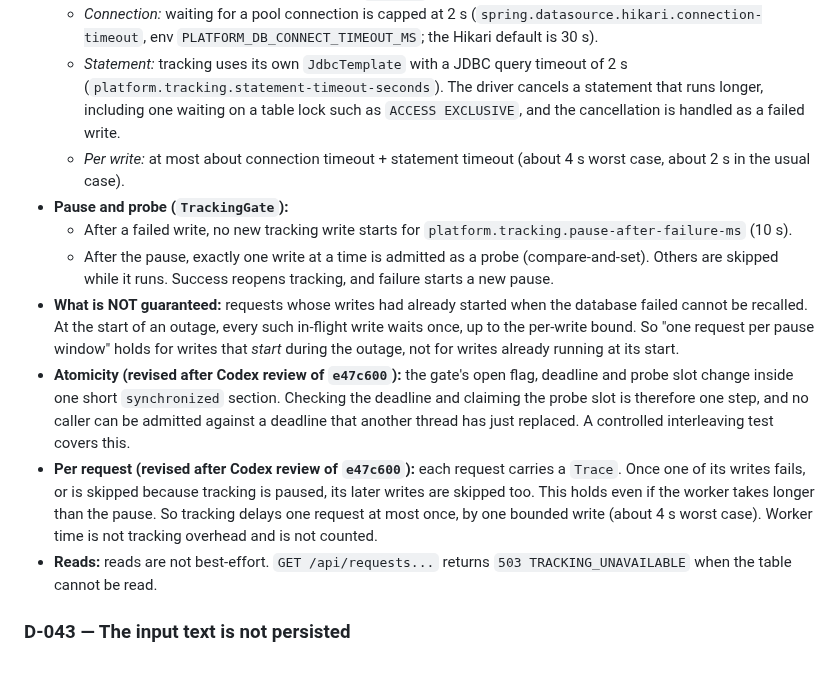
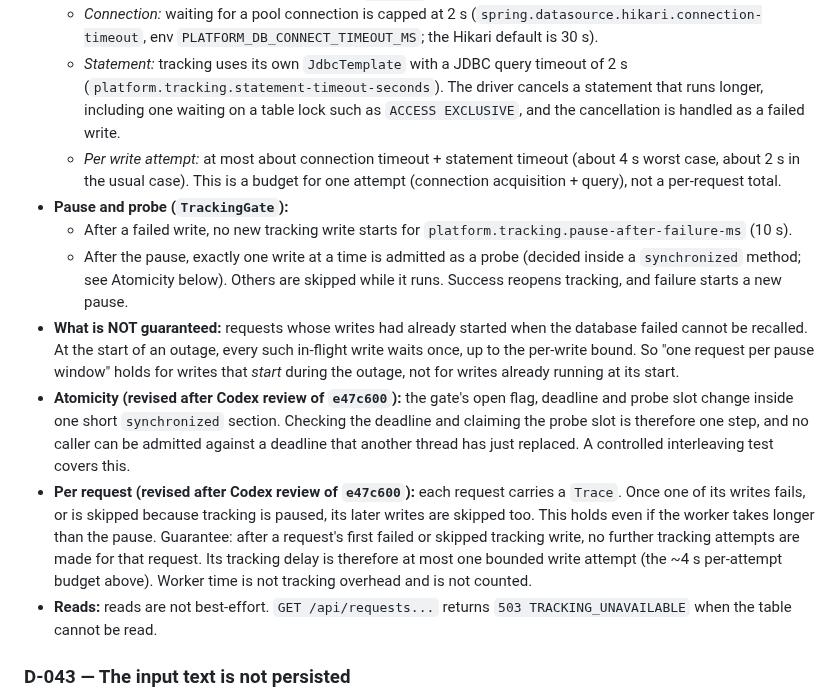
Before and after one commit to simrancol2026-eng/distributed-ai-model-serving-platform, a Markdown page: DECISIONS.md, the part around the change. GitHub-like rendering; blank space fills up the shorter version.

Commit message:
docs(tracking): D-042/README wording per Codex+Grok notes (docs only)
- 'compare-and-set' -> synchronized method (matches TrackingGate)
- ~4 s is a per-attempt (connection + query) budget, not a per-request total
- guarantee: no further tracking attempts for a request after its first failed/skipped write

Co-Authored-By: Claude Opus 5.5 <noreply@anthropic.com>
Claude-Session: https://claude.ai/code/session_01BuaqNisYUsVmY72rrWcHvR

```diff
--- a/DECISIONS.md
+++ b/DECISIONS.md
@@ -416,13 +416,13 @@ Sprint 2 · Claude
 - **Bounded waits (revised after Codex review of `2fe8f4f`):**
   - *Connection:* waiting for a pool connection is capped at 2 s (`spring.datasource.hikari.connection-timeout`, env `PLATFORM_DB_CONNECT_TIMEOUT_MS`; the Hikari default is 30 s).
   - *Statement:* tracking uses its own `JdbcTemplate` with a JDBC query timeout of 2 s (`platform.tracking.statement-timeout-seconds`). The driver cancels a statement that runs longer, including one waiting on a table lock such as `ACCESS EXCLUSIVE`, and the cancellation is handled as a failed write.
-  - *Per write:* at most about connection timeout + statement timeout (about 4 s worst case, about 2 s in the usual case).
+  - *Per write attempt:* at most about connection timeout + statement timeout (about 4 s worst case, about 2 s in the usual case). This is a budget for one attempt (connection acquisition + query), not a per-request total.
 - **Pause and probe (`TrackingGate`):**
   - After a failed write, no new tracking write starts for `platform.tracking.pause-after-failure-ms` (10 s).
-  - After the pause, exactly one write at a time is admitted as a probe (compare-and-set). Others are skipped while it runs. Success reopens tracking, and failure starts a new pause.
+  - After the pause, exactly one write at a time is admitted as a probe (decided inside a `synchronized` method; see Atomicity below). Others are skipped while it runs. Success reopens tracking, and failure starts a new pause.
 - **What is NOT guaranteed:** requests whose writes had already started when the database failed cannot be recalled. At the start of an outage, every such in-flight write waits once, up to the per-write bound. So "one request per pause window" holds for writes that *start* during the outage, not for writes already running at its start.
 - **Atomicity (revised after Codex review of `e47c600`):** the gate's open flag, deadline and probe slot change inside one short `synchronized` section. Checking the deadline and claiming the probe slot is therefore one step, and no caller can be admitted against a deadline that another thread has just replaced. A controlled interleaving test covers this.
-- **Per request (revised after Codex review of `e47c600`):** each request carries a `Trace`. Once one of its writes fails, or is skipped because tracking is paused, its later writes are skipped too. This holds even if the worker takes longer than the pause. So tracking delays one request at most once, by one bounded write (about 4 s worst case). Worker time is not tracking overhead and is not counted.
+- **Per request (revised after Codex review of `e47c600`):** each request carries a `Trace`. Once one of its writes fails, or is skipped because tracking is paused, its later writes are skipped too. This holds even if the worker takes longer than the pause. Guarantee: after a request's first failed or skipped tracking write, no further tracking attempts are made for that request. Its tracking delay is therefore at most one bounded write attempt (the ~4 s per-attempt budget above). Worker time is not tracking overhead and is not counted.
 - **Reads:** reads are not best-effort. `GET /api/requests...` returns `503 TRACKING_UNAVAILABLE` when the table cannot be read.
 
 ### D-043 — The input text is not persisted
```
Also changed, not shown: README.md (+1 -1 lines).
